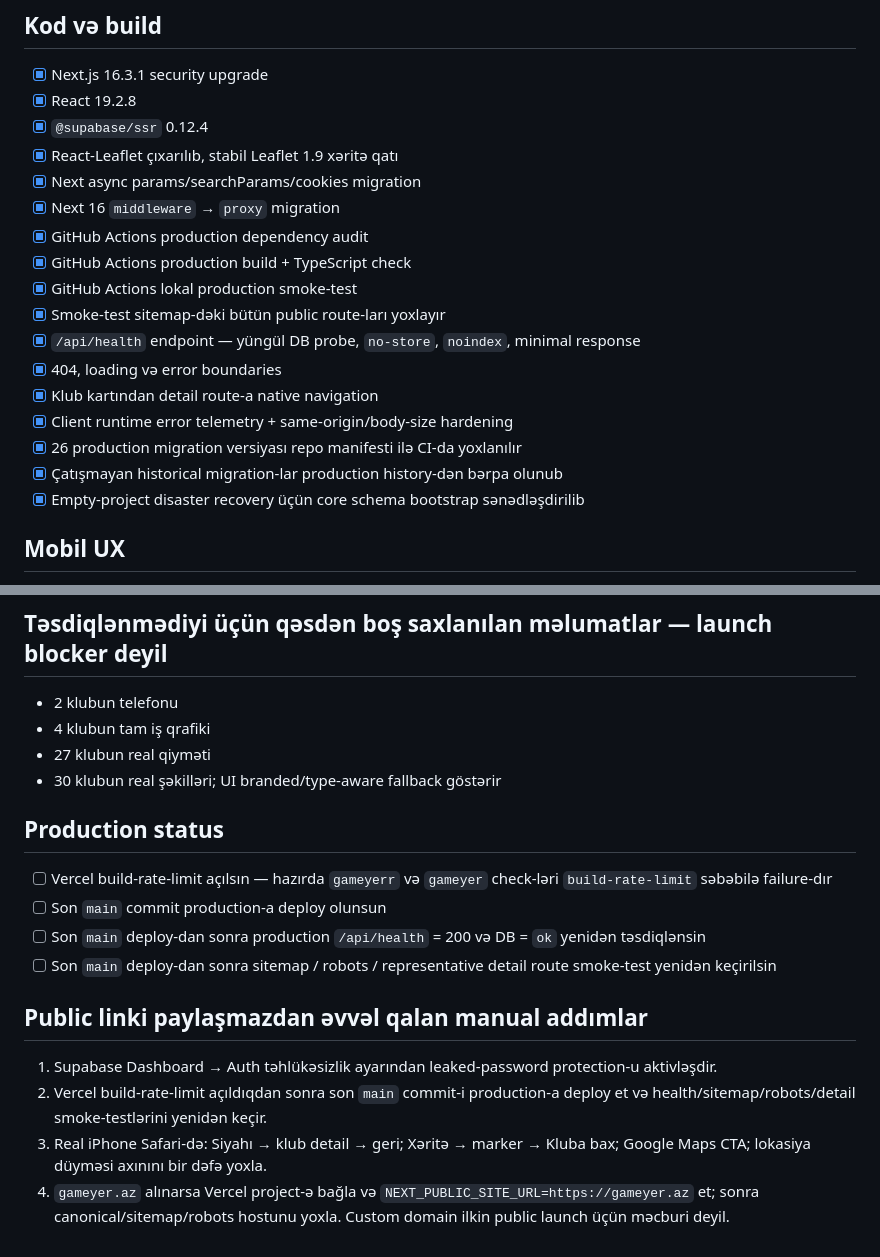
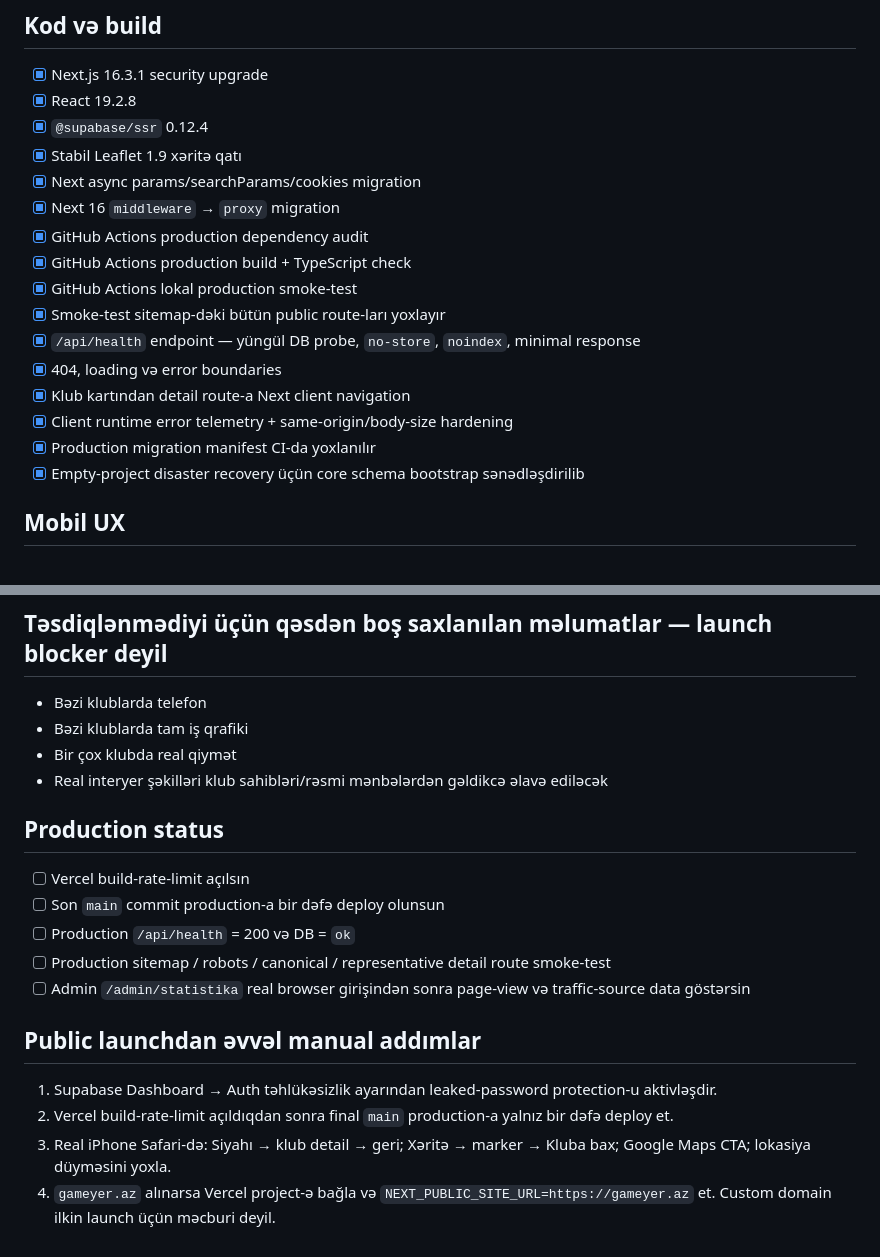
Before and after one commit to bosYer1/sinaq, a Markdown page: LAUNCH_CHECKLIST.md, 2 parts joined by grey strips. Drawn GitHub-style.

```diff
--- a/LAUNCH_CHECKLIST.md
+++ b/LAUNCH_CHECKLIST.md
@@ -4,7 +4,7 @@
 - [x] Next.js 16.3.1 security upgrade
 - [x] React 19.2.8
 - [x] `@supabase/ssr` 0.12.4
-- [x] React-Leaflet çıxarılıb, stabil Leaflet 1.9 xəritə qatı
+- [x] Stabil Leaflet 1.9 xəritə qatı
 - [x] Next async params/searchParams/cookies migration
 - [x] Next 16 `middleware` → `proxy` migration
 - [x] GitHub Actions production dependency audit
@@ -13,10 +13,9 @@
 - [x] Smoke-test sitemap-dəki bütün public route-ları yoxlayır
 - [x] `/api/health` endpoint — yüngül DB probe, `no-store`, `noindex`, minimal response
 - [x] 404, loading və error boundaries
-- [x] Klub kartından detail route-a native navigation
+- [x] Klub kartından detail route-a Next client navigation
 - [x] Client runtime error telemetry + same-origin/body-size hardening
-- [x] 26 production migration versiyası repo manifesti ilə CI-da yoxlanılır
-- [x] Çatışmayan historical migration-lar production history-dən bərpa olunub
+- [x] Production migration manifest CI-da yoxlanılır
 - [x] Empty-project disaster recovery üçün core schema bootstrap sənədləşdirilib
 
 ## Mobil UX
@@ -78,19 +96,20 @@
 - [x] Qrafiki olan bütün klublarda 7 tam gün
 
 ## Təsdiqlənmədiyi üçün qəsdən boş saxlanılan məlumatlar — launch blocker deyil
-- 2 klubun telefonu
-- 4 klubun tam iş qrafiki
-- 27 klubun real qiyməti
-- 30 klubun real şəkilləri; UI branded/type-aware fallback göstərir
+- Bəzi klublarda telefon
+- Bəzi klublarda tam iş qrafiki
+- Bir çox klubda real qiymət
+- Real interyer şəkilləri klub sahibləri/rəsmi mənbələrdən gəldikcə əlavə ediləcək
 
 ## Production status
-- [ ] Vercel build-rate-limit açılsın — hazırda `gameyerr` və `gameyer` check-ləri `build-rate-limit` səbəbilə failure-dır
-- [ ] Son `main` commit production-a deploy olunsun
-- [ ] Son `main` deploy-dan sonra production `/api/health` = 200 və DB = `ok` yenidən təsdiqlənsin
-- [ ] Son `main` deploy-dan sonra sitemap / robots / representative detail route smoke-test yenidən keçirilsin
+- [ ] Vercel build-rate-limit açılsın
+- [ ] Son `main` commit production-a bir dəfə deploy olunsun
+- [ ] Production `/api/health` = 200 və DB = `ok`
+- [ ] Production sitemap / robots / canonical / representative detail route smoke-test
+- [ ] Admin `/admin/statistika` real browser girişindən sonra page-view və traffic-source data göstərsin
 
-## Public linki paylaşmazdan əvvəl qalan manual addımlar
+## Public launchdan əvvəl manual addımlar
 1. Supabase Dashboard → Auth təhlükəsizlik ayarından leaked-password protection-u aktivləşdir.
-2. Vercel build-rate-limit açıldıqdan sonra son `main` commit-i production-a deploy et və health/sitemap/robots/detail smoke-testlərini yenidən keçir.
-3. Real iPhone Safari-də: Siyahı → klub detail → geri; Xəritə → marker → Kluba bax; Google Maps CTA; lokasiya düyməsi axınını bir dəfə yoxla.
-4. `gameyer.az` alınarsa Vercel project-ə bağla və `NEXT_PUBLIC_SITE_URL=https://gameyer.az` et; sonra canonical/sitemap/robots hostunu yoxla. Custom domain ilkin public launch üçün məcburi deyil.
+2. Vercel build-rate-limit açıldıqdan sonra final `main` production-a yalnız bir dəfə deploy et.
+3. Real iPhone Safari-də: Siyahı → klub detail → geri; Xəritə → marker → Kluba bax; Google Maps CTA; lokasiya düyməsini yoxla.
+4. `gameyer.az` alınarsa Vercel project-ə bağla və `NEXT_PUBLIC_SITE_URL=https://gameyer.az` et. Custom domain ilkin launch üçün məcburi deyil.
```
Also changed, not shown: other parts of LAUNCH_CHECKLIST.md (+32 -13 lines).
